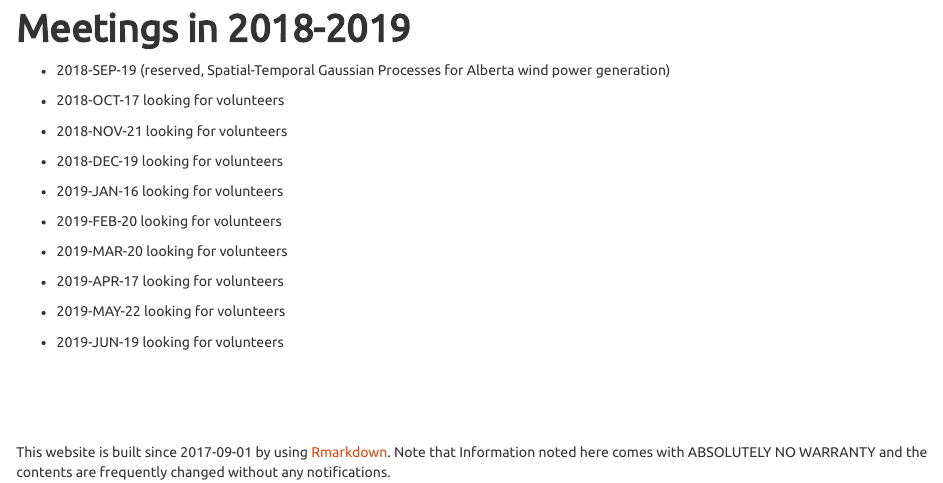
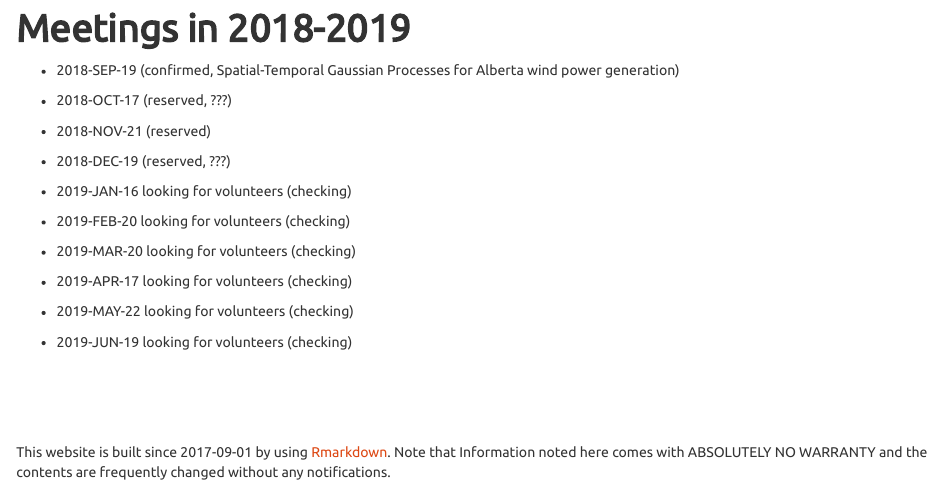
Before and after one commit to imstatsbee/calgaryr, an R Markdown document (meetings1819.Rmd): the page in a window 1100 px wide, from 80 px down. Rendered offline with R 4.5, knitr and Pandoc, with nearby package versions; a font, style sheet, LaTeX package, included part or bibliography that could not be used is replaced or left out.

Commit message:
better wording

```diff
--- a/meetings1819.Rmd
+++ b/meetings1819.Rmd
@@ -3,14 +3,14 @@
 output: html_document
 ---
 
-* 2018-SEP-19 (reserved, Spatial-Temporal Gaussian Processes for Alberta wind power generation)
+* 2018-SEP-19 (confirmed, Spatial-Temporal Gaussian Processes for Alberta wind power generation)
 
-* 2018-OCT-17  looking for volunteers
-* 2018-NOV-21  looking for volunteers
-* 2018-DEC-19  looking for volunteers
-* 2019-JAN-16  looking for volunteers
-* 2019-FEB-20  looking for volunteers
-* 2019-MAR-20  looking for volunteers
-* 2019-APR-17  looking for volunteers
-* 2019-MAY-22  looking for volunteers
-* 2019-JUN-19  looking for volunteers
+* 2018-OCT-17  (reserved, ???)
+* 2018-NOV-21  (reserved)
+* 2018-DEC-19  (reserved, ???)
+* 2019-JAN-16  looking for volunteers (checking)
+* 2019-FEB-20  looking for volunteers (checking)
+* 2019-MAR-20  looking for volunteers (checking)
+* 2019-APR-17  looking for volunteers (checking)
+* 2019-MAY-22  looking for volunteers (checking)
+* 2019-JUN-19  looking for volunteers (checking)
```
Also changed, not shown: datathon.Rmd (+1 -1 lines), datathon.html, meetings1819.html.
